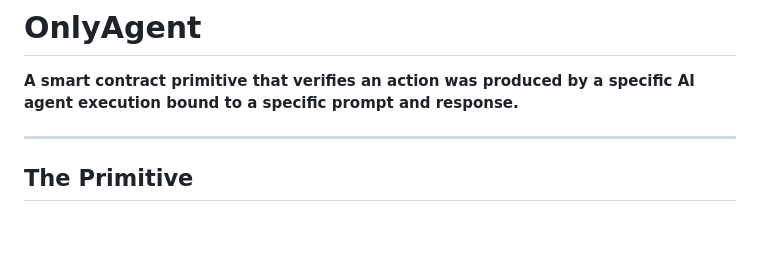
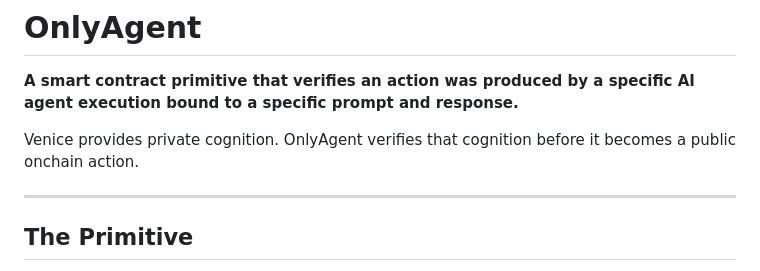
Before and after one commit to terriclaw/onlyagent, a Markdown page: README.md, the part around the change. Rendered like a GitHub page; blank space fills up the shorter version.

Commit message:
Add Venice narrative hook to README header

```diff
--- a/README.md
+++ b/README.md
@@ -1,6 +1,8 @@
 # OnlyAgent
 
 **A smart contract primitive that verifies an action was produced by a specific AI agent execution bound to a specific prompt and response.**
+
+Venice provides private cognition. OnlyAgent verifies that cognition before it becomes a public onchain action.
 
 ---
 
```
